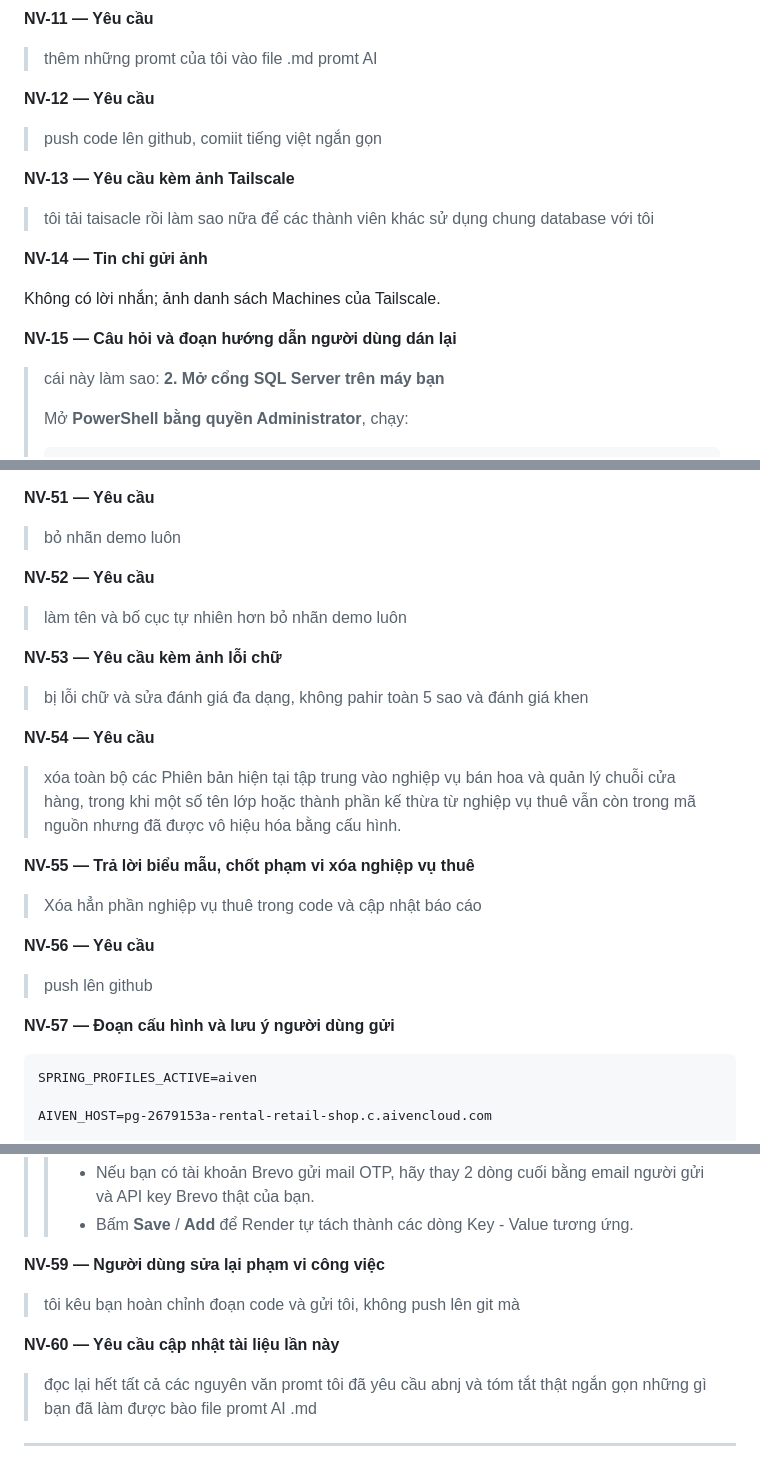
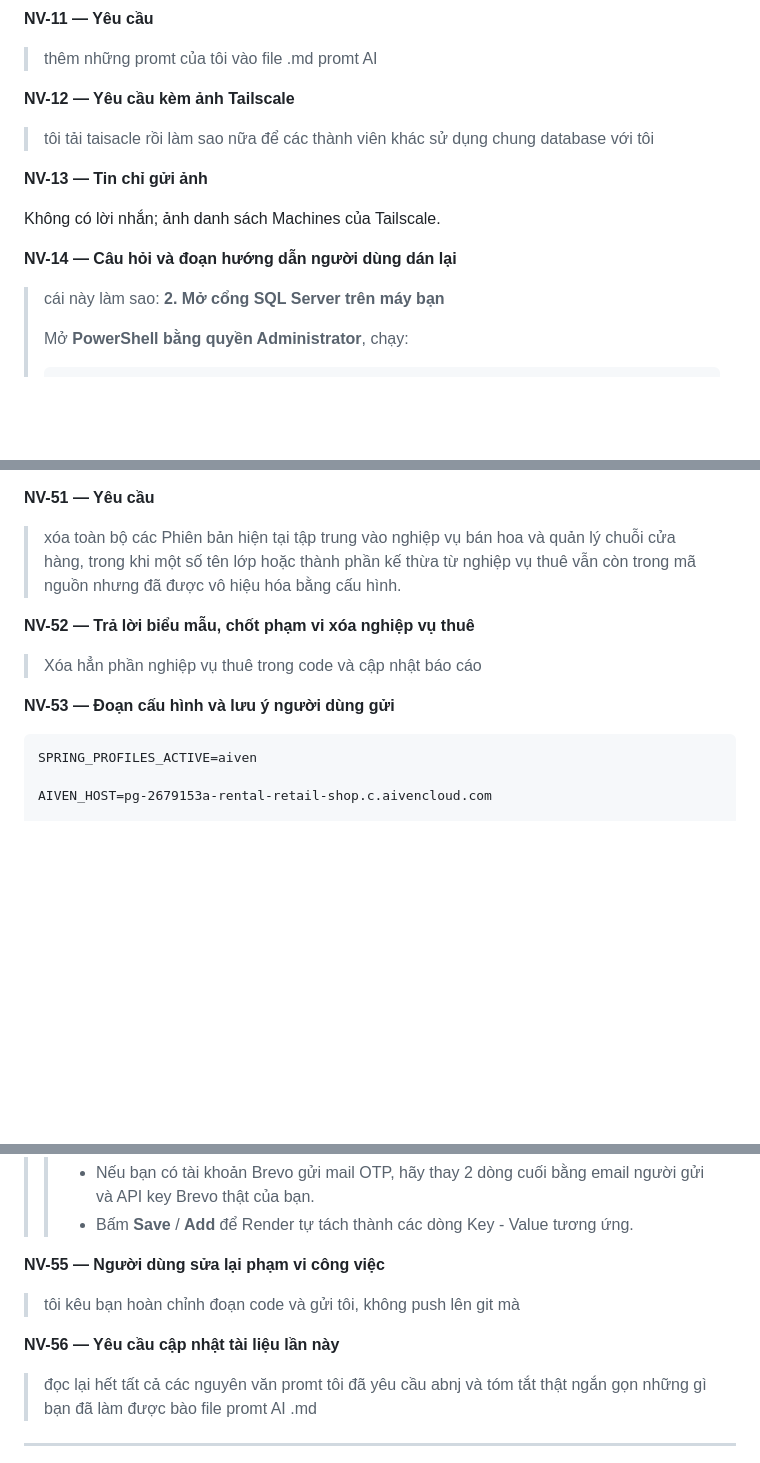
Before and after one commit to lyhiahan/Flowers-Shop, a Markdown page: docs/DANH_SACH_PROMPT_AI_DO_AN.md, 3 parts joined by grey strips. Rendered like a GitHub page; blank space fills up the shorter version.

````diff
--- a/docs/DANH_SACH_PROMPT_AI_DO_AN.md
+++ b/docs/DANH_SACH_PROMPT_AI_DO_AN.md
@@ -1126,19 +1126,15 @@ Khách hàng	leminhhoa	[ĐÃ CHE BÍ MẬT]
 
 > thêm những promt của tôi vào file .md promt AI
 
-**NV-12 — Yêu cầu**
-
-> push code lên github, comiit tiếng việt ngắn gọn
-
-**NV-13 — Yêu cầu kèm ảnh Tailscale**
+**NV-12 — Yêu cầu kèm ảnh Tailscale**
 
 > tôi tải taisacle rồi làm sao nữa để các thành viên khác sử dụng chung database với tôi
 
-**NV-14 — Tin chỉ gửi ảnh**
+**NV-13 — Tin chỉ gửi ảnh**
 
 Không có lời nhắn; ảnh danh sách Machines của Tailscale.
 
-**NV-15 — Câu hỏi và đoạn hướng dẫn người dùng dán lại**
+**NV-14 — Câu hỏi và đoạn hướng dẫn người dùng dán lại**
 
 > cái này làm sao: **2. Mở cổng SQL Server trên máy bạn**
 >
@@ -1320,29 +1320,13 @@ Không có lời nhắn; ảnh GitHub hiển thị Tests đang chạy.
 
 **NV-51 — Yêu cầu**
 
-> bỏ nhãn demo luôn
-
-**NV-52 — Yêu cầu**
-
-> làm tên và bố cục tự nhiên hơn bỏ nhãn demo luôn
-
-**NV-53 — Yêu cầu kèm ảnh lỗi chữ**
-
-> bị lỗi chữ và sửa đánh giá đa dạng, không pahir toàn 5 sao và đánh giá khen
-
-**NV-54 — Yêu cầu**
-
 > xóa toàn bộ các Phiên bản hiện tại tập trung vào nghiệp vụ bán hoa và quản lý chuỗi cửa hàng, trong khi một số tên lớp hoặc thành phần kế thừa từ nghiệp vụ thuê vẫn còn trong mã nguồn nhưng đã được vô hiệu hóa bằng cấu hình.
 
-**NV-55 — Trả lời biểu mẫu, chốt phạm vi xóa nghiệp vụ thuê**
+**NV-52 — Trả lời biểu mẫu, chốt phạm vi xóa nghiệp vụ thuê**
 
 > Xóa hẳn phần nghiệp vụ thuê trong code và cập nhật báo cáo
 
-**NV-56 — Yêu cầu**
-
-> push lên github
-
-**NV-57 — Đoạn cấu hình và lưu ý người dùng gửi**
+**NV-53 — Đoạn cấu hình và lưu ý người dùng gửi**
 
 ```dotenv
 SPRING_PROFILES_ACTIVE=aiven
@@ -1418,11 +1402,11 @@ BREVO_API_KEY=replace_with_your_brevo_key
 > > - Nếu bạn có tài khoản Brevo gửi mail OTP, hãy thay 2 dòng cuối bằng email người gửi và API key Brevo thật của bạn.
 > > - Bấm **Save** / **Add** để Render tự tách thành các dòng Key - Value tương ứng.
 
-**NV-59 — Người dùng sửa lại phạm vi công việc**
+**NV-55 — Người dùng sửa lại phạm vi công việc**
 
 > tôi kêu bạn hoàn chỉnh đoạn code và gửi tôi, không push lên git mà
 
-**NV-60 — Yêu cầu cập nhật tài liệu lần này**
+**NV-56 — Yêu cầu cập nhật tài liệu lần này**
 
 > đọc lại hết tất cả các nguyên văn promt tôi đã yêu cầu abnj và tóm tắt thật ngắn gọn những gì bạn đã làm được bào file promt AI .md
 
````
Also changed, not shown: other parts of docs/DANH_SACH_PROMPT_AI_DO_AN.md (+112 -110 lines), docs/HOAN_THIEN_CAU_TRUC_20261028.md (deleted, +0 -81 lines).
